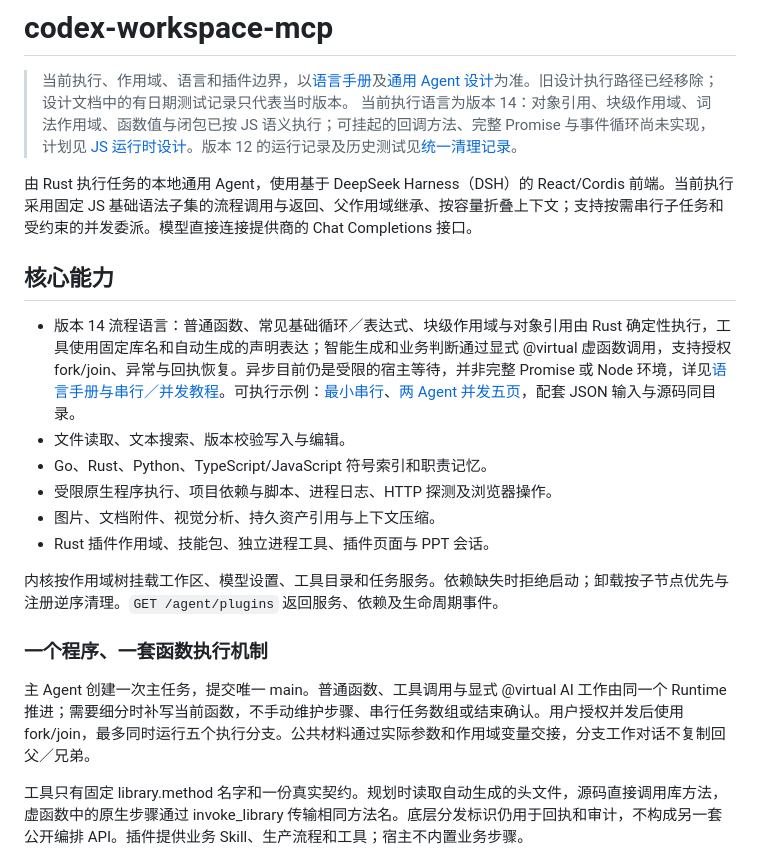
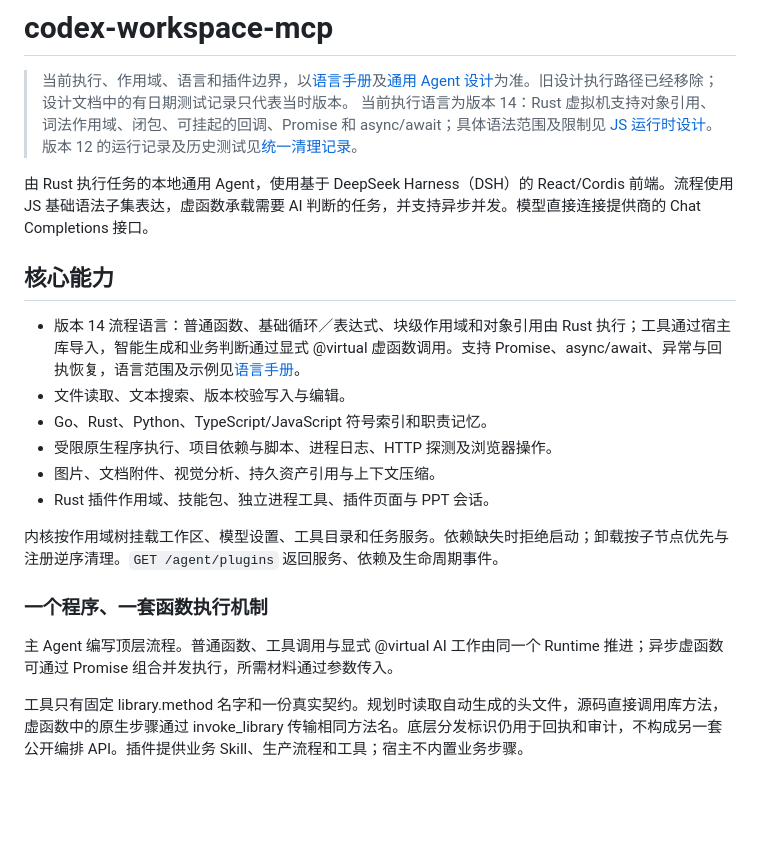
Before and after one commit to hahaliangchen/codex-workspace-mcp, a Markdown page: README.md, the part around the change. Drawn GitHub-style; blank space fills up the shorter version.

Commit message:
docs: update runtime overview
Co-authored-by: Claude Opus 5.5 <noreply@anthropic.com>
Co-authored-by: Codex <codex@openai.com>

```diff
--- a/README.md
+++ b/README.md
@@ -1,13 +1,13 @@
 # codex-workspace-mcp
 
 > 当前执行、作用域、语言和插件边界，以[语言手册](docs/agent-program.md)及[通用 Agent 设计](docs/generic-agent-design.md)为准。旧设计执行路径已经移除；设计文档中的有日期测试记录只代表当时版本。
-> 当前执行语言为版本 14：对象引用、块级作用域、词法作用域、函数值与闭包已按 JS 语义执行；可挂起的回调方法、完整 Promise 与事件循环尚未实现，计划见 [JS 运行时设计](docs/js-runtime-design.md)。版本 12 的运行记录及历史测试见[统一清理记录](docs/generic-agent-design.md#23-当前代码统一与退役路径清理2026-10-27)。
+> 当前执行语言为版本 14：Rust 虚拟机支持对象引用、词法作用域、闭包、可挂起的回调、Promise 和 async/await；具体语法范围及限制见 [JS 运行时设计](docs/js-runtime-design.md)。版本 12 的运行记录及历史测试见[统一清理记录](docs/generic-agent-design.md#23-当前代码统一与退役路径清理2026-10-27)。
 
-由 Rust 执行任务的本地通用 Agent，使用基于 DeepSeek Harness（DSH）的 React/Cordis 前端。当前执行采用固定 JS 基础语法子集的流程调用与返回、父作用域继承、按容量折叠上下文；支持按需串行子任务和受约束的并发委派。模型直接连接提供商的 Chat Completions 接口。
+由 Rust 执行任务的本地通用 Agent，使用基于 DeepSeek Harness（DSH）的 React/Cordis 前端。流程使用 JS 基础语法子集表达，虚函数承载需要 AI 判断的任务，并支持异步并发。模型直接连接提供商的 Chat Completions 接口。
 
 ## 核心能力
 
-- 版本 14 流程语言：普通函数、常见基础循环／表达式、块级作用域与对象引用由 Rust 确定性执行，工具使用固定库名和自动生成的声明表达；智能生成和业务判断通过显式 @virtual 虚函数调用，支持授权 fork/join、异常与回执恢复。异步目前仍是受限的宿主等待，并非完整 Promise 或 Node 环境，详见[语言手册与串行／并发教程](docs/agent-program.md)。可执行示例：[最小串行](skills/task-program/examples/serial.js)、[两 Agent 并发五页](skills/task-program/examples/parallel-five-pages.js)，配套 JSON 输入与源码同目录。
+- 版本 14 流程语言：普通函数、基础循环／表达式、块级作用域和对象引用由 Rust 执行；工具通过宿主库导入，智能生成和业务判断通过显式 @virtual 虚函数调用。支持 Promise、async/await、异常与回执恢复，语言范围及示例见[语言手册](docs/agent-program.md)。
 - 文件读取、文本搜索、版本校验写入与编辑。
 - Go、Rust、Python、TypeScript/JavaScript 符号索引和职责记忆。
 - 受限原生程序执行、项目依赖与脚本、进程日志、HTTP 探测及浏览器操作。
@@ -18,7 +18,7 @@
 
 ### 一个程序、一套函数执行机制
 
-主 Agent 创建一次主任务，提交唯一 main。普通函数、工具调用与显式 @virtual AI 工作由同一个 Runtime 推进；需要细分时补写当前函数，不手动维护步骤、串行任务数组或结束确认。用户授权并发后使用 fork/join，最多同时运行五个执行分支。公共材料通过实际参数和作用域变量交接，分支工作对话不复制回父／兄弟。
+主 Agent 编写顶层流程。普通函数、工具调用与显式 @virtual AI 工作由同一个 Runtime 推进；异步虚函数可通过 Promise 组合并发执行，所需材料通过参数传入。
 
 工具只有固定 library.method 名字和一份真实契约。规划时读取自动生成的头文件，源码直接调用库方法，虚函数中的原生步骤通过 invoke_library 传输相同方法名。底层分发标识仍用于回执和审计，不构成另一套公开编排 API。插件提供业务 Skill、生产流程和工具；宿主不内置业务步骤。
 
```
